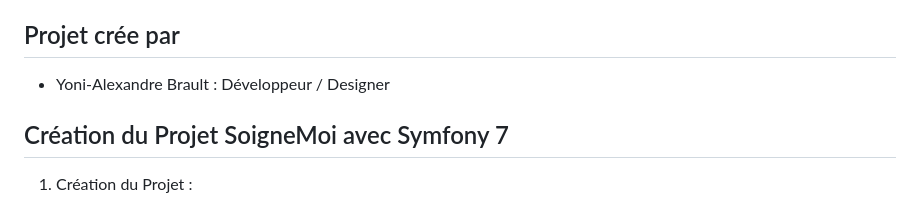
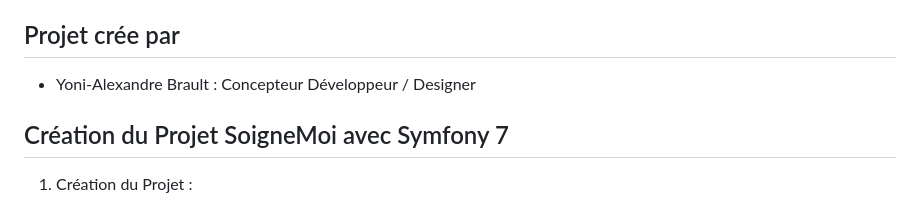
Before and after one commit to Yoni-Alexandre/STUDI-ECF-SoigneMoi-APPLI-WEB, a Markdown page: readme.md, the part around the change. Drawn GitHub-style.

Commit message:
MAJ readme.md

```diff
--- a/readme.md
+++ b/readme.md
@@ -30,7 +30,7 @@ Ce site web a été développé en utilisant les technologies suivantes :
 
 ## Projet crée par
 
-- Yoni-Alexandre Brault : Développeur / Designer
+- Yoni-Alexandre Brault : Concepteur Développeur / Designer
 
 
 ## Création du Projet SoigneMoi avec Symfony 7
```
